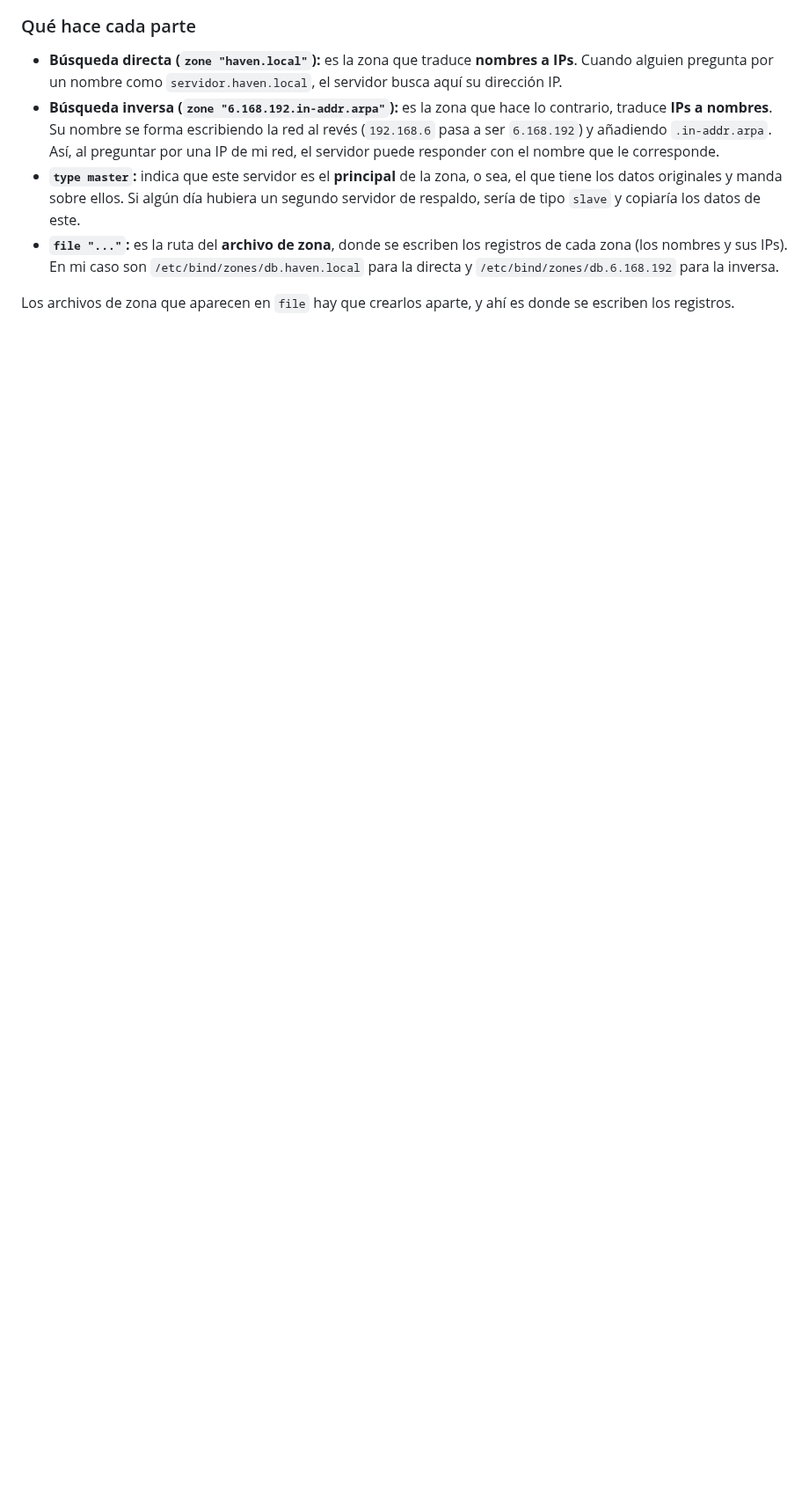
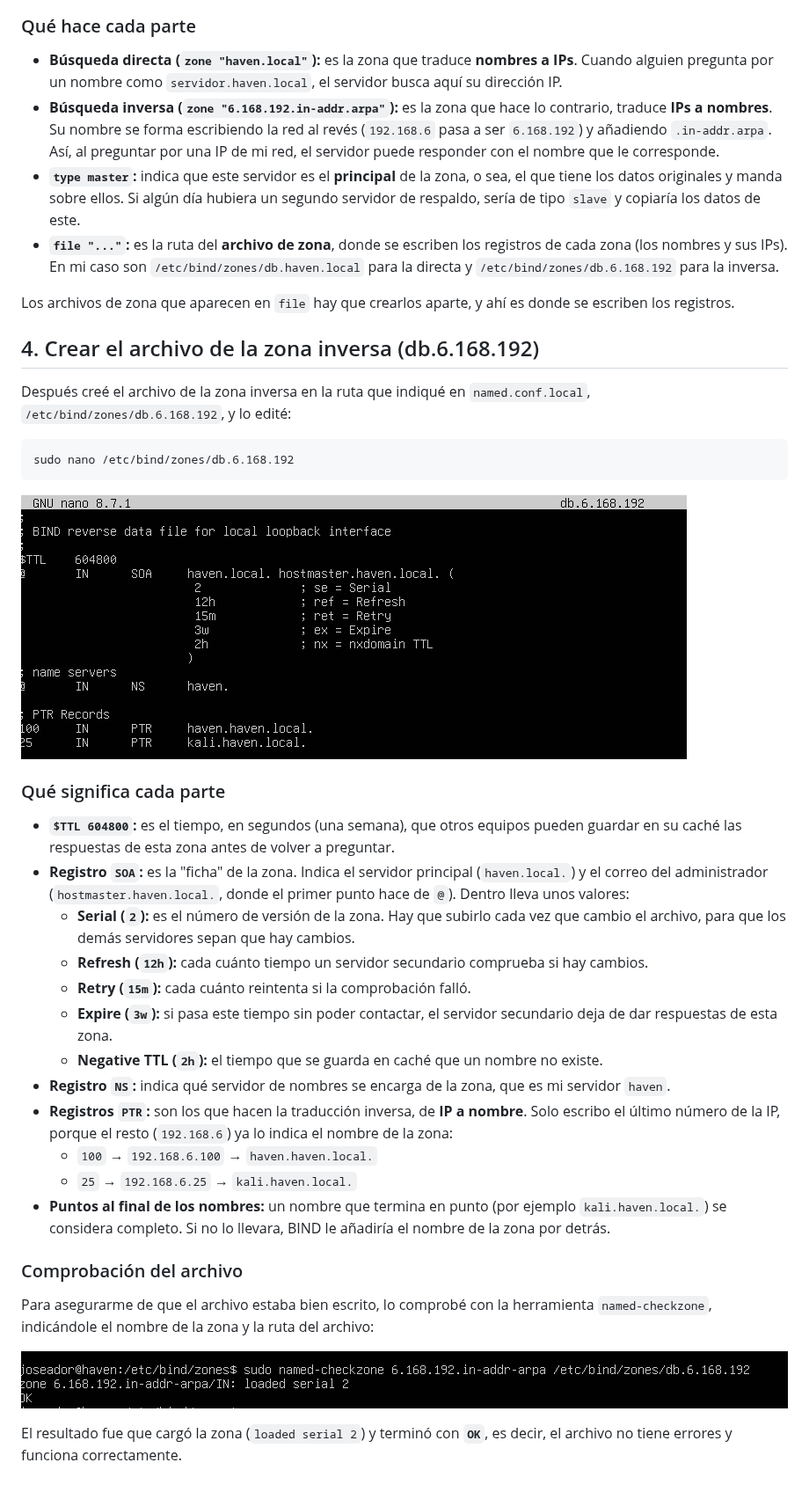
Before and after one commit to achahmi/abdellevaaura, a Markdown page: CONFIGURAR-DNS-UBUNTU-SERVER.md, the part around the change. Shown at 88% size. Rendered like a GitHub page; pictures changed too: imagenes/db-6-168-192.png (added), imagenes/named-checkzone-inversa.png (added); blank space fills up the shorter version.

Commit message:
Add reverse zone file section with named-checkzone check

````diff
--- a/CONFIGURAR-DNS-UBUNTU-SERVER.md
+++ b/CONFIGURAR-DNS-UBUNTU-SERVER.md
@@ -60,3 +60,36 @@ En este archivo se le dice al servidor DNS **de qué zonas se encarga**, es deci
 - **`file "..."`:** es la ruta del **archivo de zona**, donde se escriben los registros de cada zona (los nombres y sus IPs). En mi caso son `/etc/bind/zones/db.haven.local` para la directa y `/etc/bind/zones/db.6.168.192` para la inversa.
 
 Los archivos de zona que aparecen en `file` hay que crearlos aparte, y ahí es donde se escriben los registros.
+
+## 4. Crear el archivo de la zona inversa (db.6.168.192)
+
+Después creé el archivo de la zona inversa en la ruta que indiqué en `named.conf.local`, `/etc/bind/zones/db.6.168.192`, y lo edité:
+
+```bash
+sudo nano /etc/bind/zones/db.6.168.192
+```
+
+![Archivo de la zona inversa db.6.168.192](imagenes/db-6-168-192.png)
+
+### Qué significa cada parte
+
+- **`$TTL 604800`:** es el tiempo, en segundos (una semana), que otros equipos pueden guardar en su caché las respuestas de esta zona antes de volver a preguntar.
+- **Registro `SOA`:** es la "ficha" de la zona. Indica el servidor principal (`haven.local.`) y el correo del administrador (`hostmaster.haven.local.`, donde el primer punto hace de `@`). Dentro lleva unos valores:
+  - **Serial (`2`):** es el número de versión de la zona. Hay que subirlo cada vez que cambio el archivo, para que los demás servidores sepan que hay cambios.
+  - **Refresh (`12h`):** cada cuánto tiempo un servidor secundario comprueba si hay cambios.
+  - **Retry (`15m`):** cada cuánto reintenta si la comprobación falló.
+  - **Expire (`3w`):** si pasa este tiempo sin poder contactar, el servidor secundario deja de dar respuestas de esta zona.
+  - **Negative TTL (`2h`):** el tiempo que se guarda en caché que un nombre no existe.
+- **Registro `NS`:** indica qué servidor de nombres se encarga de la zona, que es mi servidor `haven`.
+- **Registros `PTR`:** son los que hacen la traducción inversa, de **IP a nombre**. Solo escribo el último número de la IP, porque el resto (`192.168.6`) ya lo indica el nombre de la zona:
+  - `100` → `192.168.6.100` → `haven.haven.local.`
+  - `25` → `192.168.6.25` → `kali.haven.local.`
+- **Puntos al final de los nombres:** un nombre que termina en punto (por ejemplo `kali.haven.local.`) se considera completo. Si no lo llevara, BIND le añadiría el nombre de la zona por detrás.
+
+### Comprobación del archivo
+
+Para asegurarme de que el archivo estaba bien escrito, lo comprobé con la herramienta `named-checkzone`, indicándole el nombre de la zona y la ruta del archivo:
+
+![Comprobación con named-checkzone](imagenes/named-checkzone-inversa.png)
+
+El resultado fue que cargó la zona (`loaded serial 2`) y terminó con **`OK`**, es decir, el archivo no tiene errores y funciona correctamente.
````
